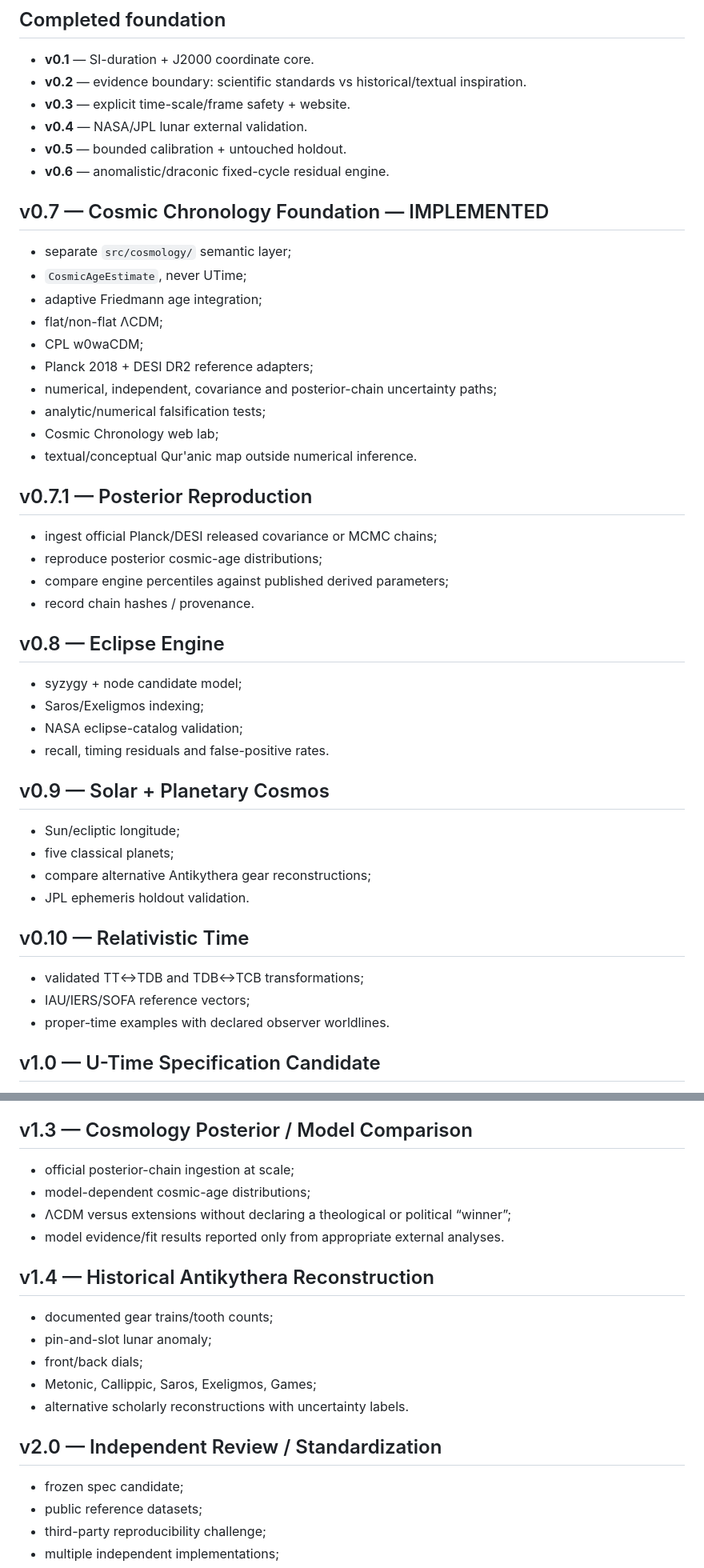
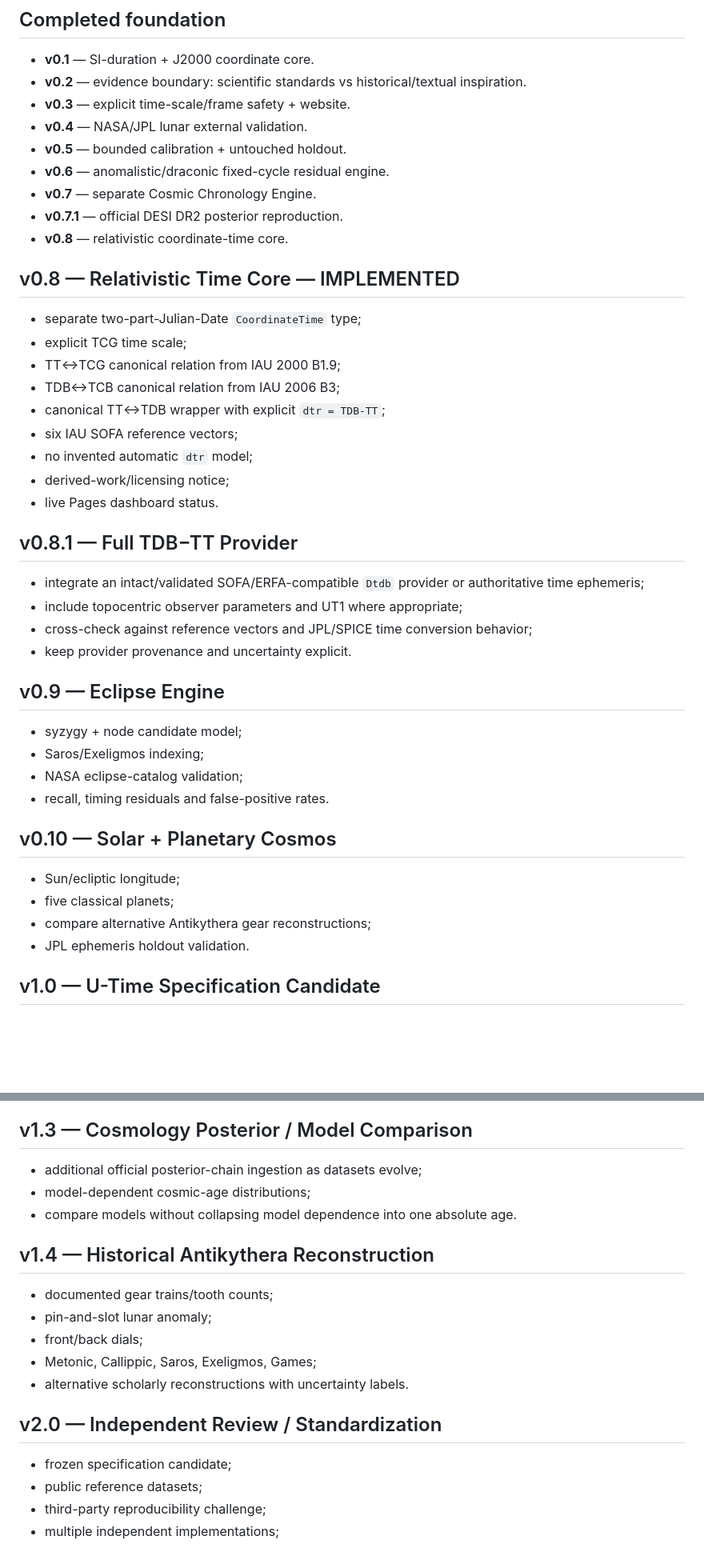
Before and after one commit to bjo163/antikythera-time, a Markdown page: docs/long-term-roadmap.md, 2 parts joined by grey strips. Shown at 80% size. Rendered like a GitHub page; blank space fills up the shorter version.

Commit message:
docs: mark posterior and relativistic-time milestones implemented

```diff
--- a/docs/long-term-roadmap.md
+++ b/docs/long-term-roadmap.md
@@ -12,46 +12,42 @@ Build a reproducible time/astronomy framework where every quantity declares whet
 - **v0.4** — NASA/JPL lunar external validation.
 - **v0.5** — bounded calibration + untouched holdout.
 - **v0.6** — anomalistic/draconic fixed-cycle residual engine.
+- **v0.7** — separate Cosmic Chronology Engine.
+- **v0.7.1** — official DESI DR2 posterior reproduction.
+- **v0.8** — relativistic coordinate-time core.
 
-## v0.7 — Cosmic Chronology Foundation — IMPLEMENTED
+## v0.8 — Relativistic Time Core — IMPLEMENTED
 
-- separate `src/cosmology/` semantic layer;
-- `CosmicAgeEstimate`, never UTime;
-- adaptive Friedmann age integration;
-- flat/non-flat ΛCDM;
-- CPL w0waCDM;
-- Planck 2018 + DESI DR2 reference adapters;
-- numerical, independent, covariance and posterior-chain uncertainty paths;
-- analytic/numerical falsification tests;
-- Cosmic Chronology web lab;
-- textual/conceptual Qur'anic map outside numerical inference.
+- separate two-part-Julian-Date `CoordinateTime` type;
+- explicit TCG time scale;
+- TT↔TCG canonical relation from IAU 2000 B1.9;
+- TDB↔TCB canonical relation from IAU 2006 B3;
+- canonical TT↔TDB wrapper with explicit `dtr = TDB-TT`;
+- six IAU SOFA reference vectors;
+- no invented automatic `dtr` model;
+- derived-work/licensing notice;
+- live Pages dashboard status.
 
-## v0.7.1 — Posterior Reproduction
+## v0.8.1 — Full TDB−TT Provider
 
-- ingest official Planck/DESI released covariance or MCMC chains;
-- reproduce posterior cosmic-age distributions;
-- compare engine percentiles against published derived parameters;
-- record chain hashes / provenance.
+- integrate an intact/validated SOFA/ERFA-compatible `Dtdb` provider or authoritative time ephemeris;
+- include topocentric observer parameters and UT1 where appropriate;
+- cross-check against reference vectors and JPL/SPICE time conversion behavior;
+- keep provider provenance and uncertainty explicit.
 
-## v0.8 — Eclipse Engine
+## v0.9 — Eclipse Engine
 
 - syzygy + node candidate model;
 - Saros/Exeligmos indexing;
 - NASA eclipse-catalog validation;
 - recall, timing residuals and false-positive rates.
 
-## v0.9 — Solar + Planetary Cosmos
+## v0.10 — Solar + Planetary Cosmos
 
 - Sun/ecliptic longitude;
 - five classical planets;
 - compare alternative Antikythera gear reconstructions;
 - JPL ephemeris holdout validation.
-
-## v0.10 — Relativistic Time
-
-- validated TT↔TDB and TDB↔TCB transformations;
-- IAU/IERS/SOFA reference vectors;
-- proper-time examples with declared observer worldlines.
 
 ## v1.0 — U-Time Specification Candidate
 
@@ -75,10 +71,9 @@ Build a reproducible time/astronomy framework where every quantity declares whet
 
 ## v1.3 — Cosmology Posterior / Model Comparison
 
-- official posterior-chain ingestion at scale;
+- additional official posterior-chain ingestion as datasets evolve;
 - model-dependent cosmic-age distributions;
-- ΛCDM versus extensions without declaring a theological or political “winner”;
-- model evidence/fit results reported only from appropriate external analyses.
+- compare models without collapsing model dependence into one absolute age.
 
 ## v1.4 — Historical Antikythera Reconstruction
 
@@ -90,7 +85,7 @@ Build a reproducible time/astronomy framework where every quantity declares whet
 
 ## v2.0 — Independent Review / Standardization
 
-- frozen spec candidate;
+- frozen specification candidate;
 - public reference datasets;
 - third-party reproducibility challenge;
 - multiple independent implementations;
```
